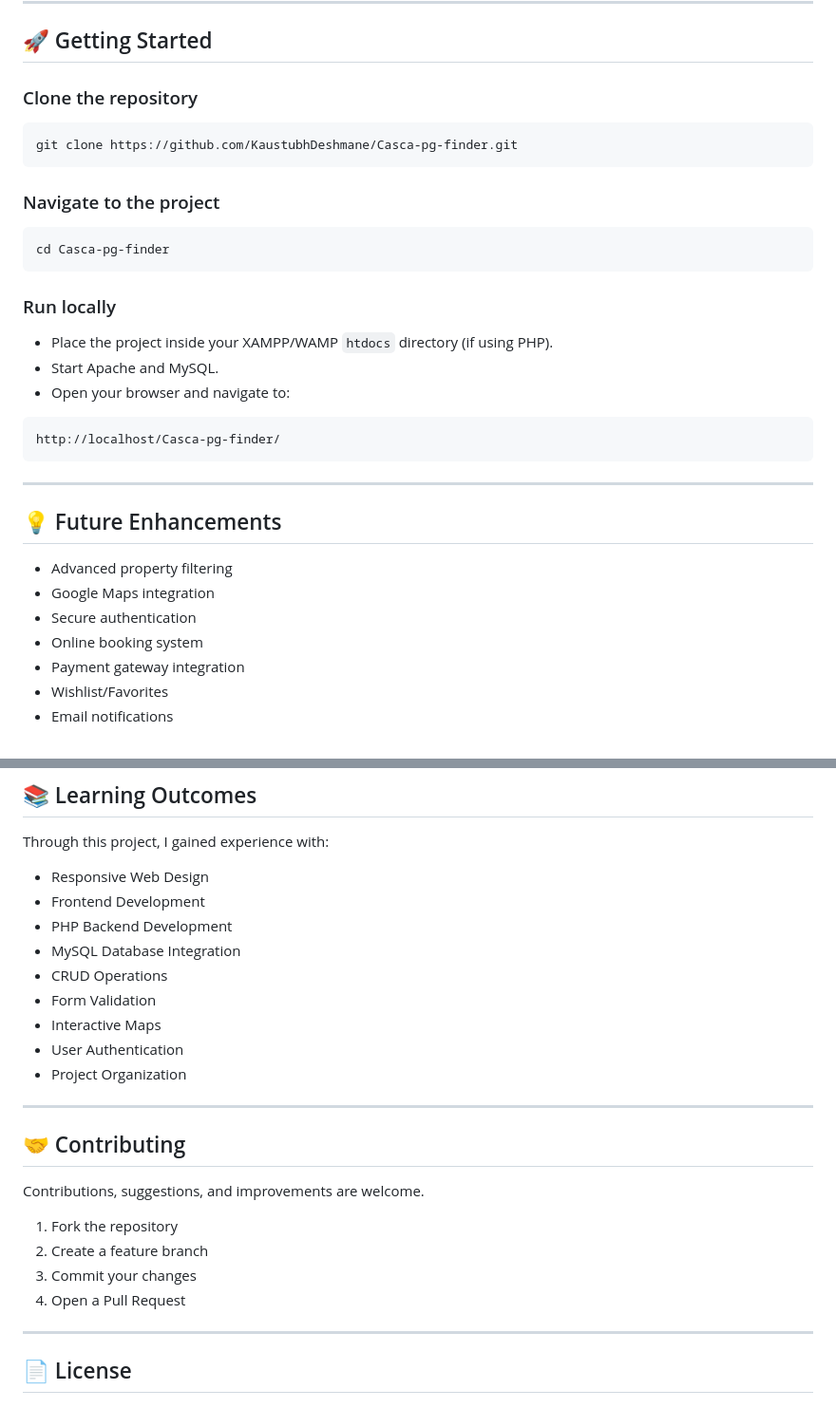
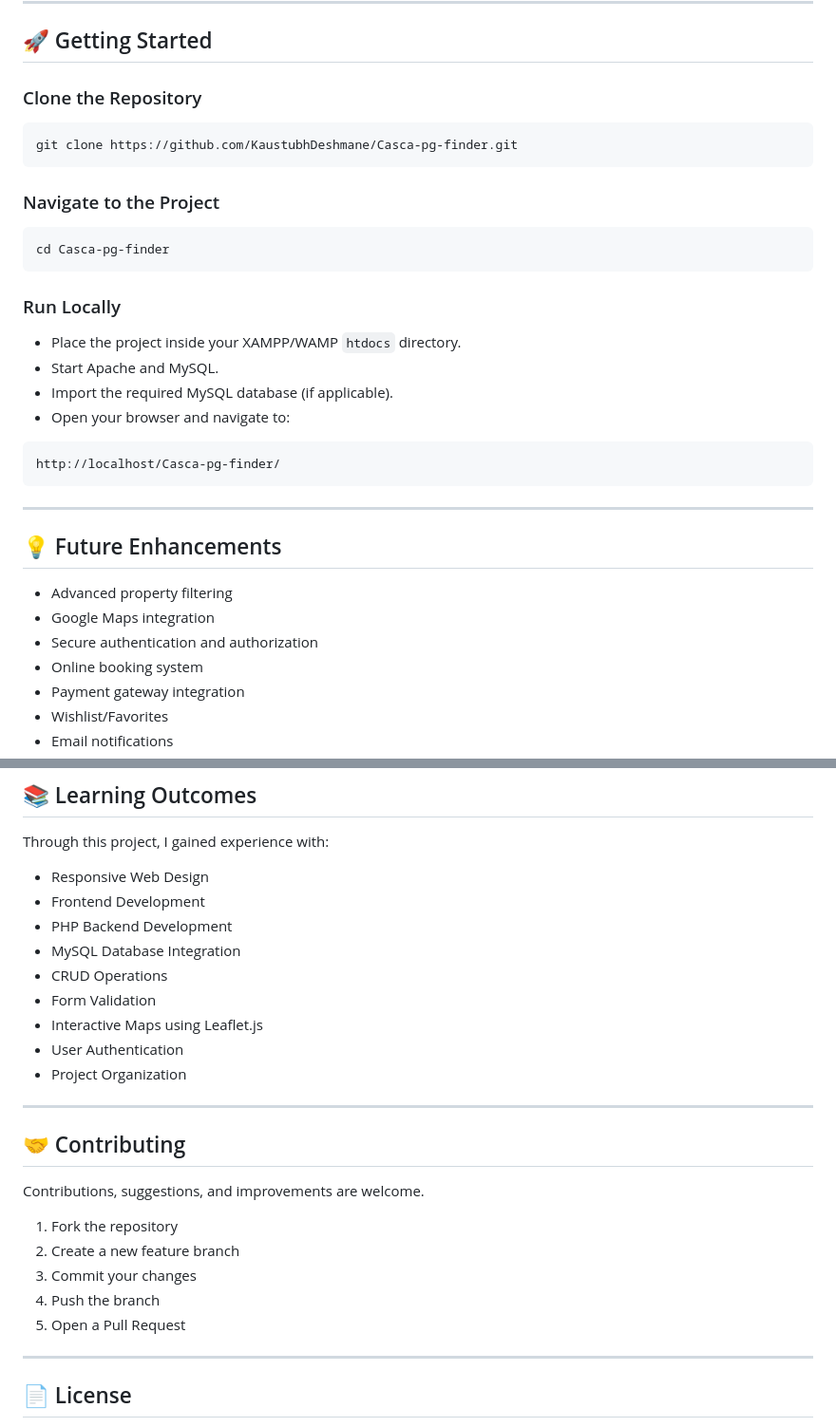
Before and after one commit to KaustubhDeshmane/Casca-pg-finder, a Markdown page: README.md, 2 parts joined by grey strips. Shown at 95% size. GitHub-like rendering.

````diff
--- a/README.md
+++ b/README.md
@@ -80,34 +86,36 @@ Casca/
 
 ## 🚀 Getting Started
 
-### Clone the repository
+### Clone the Repository
 
 ```bash
 git clone https://github.com/KaustubhDeshmane/Casca-pg-finder.git
 ```
 
-### Navigate to the project
+### Navigate to the Project
 
 ```bash
 cd Casca-pg-finder
 ```
 
-### Run locally
+### Run Locally
 
-* Place the project inside your XAMPP/WAMP `htdocs` directory (if using PHP).
+* Place the project inside your XAMPP/WAMP `htdocs` directory.
 * Start Apache and MySQL.
+* Import the required MySQL database (if applicable).
 * Open your browser and navigate to:
 
 ```text
 http://localhost/Casca-pg-finder/
 ```
+
 ---
 
 ## 💡 Future Enhancements
 
 * Advanced property filtering
 * Google Maps integration
-* Secure authentication
+* Secure authentication and authorization
 * Online booking system
 * Payment gateway integration
 * Wishlist/Favorites
@@ -127,7 +135,7 @@ Through this project, I gained experience with:
 * MySQL Database Integration
 * CRUD Operations
 * Form Validation
-* Interactive Maps
+* Interactive Maps using Leaflet.js
 * User Authentication
 * Project Organization
 
@@ -138,9 +146,10 @@ Through this project, I gained experience with:
 Contributions, suggestions, and improvements are welcome.
 
 1. Fork the repository
-2. Create a feature branch
+2. Create a new feature branch
 3. Commit your changes
-4. Open a Pull Request
+4. Push the branch
+5. Open a Pull Request
 
 ---
 
````
Also changed, not shown: other parts of README.md (+15 -9 lines).
